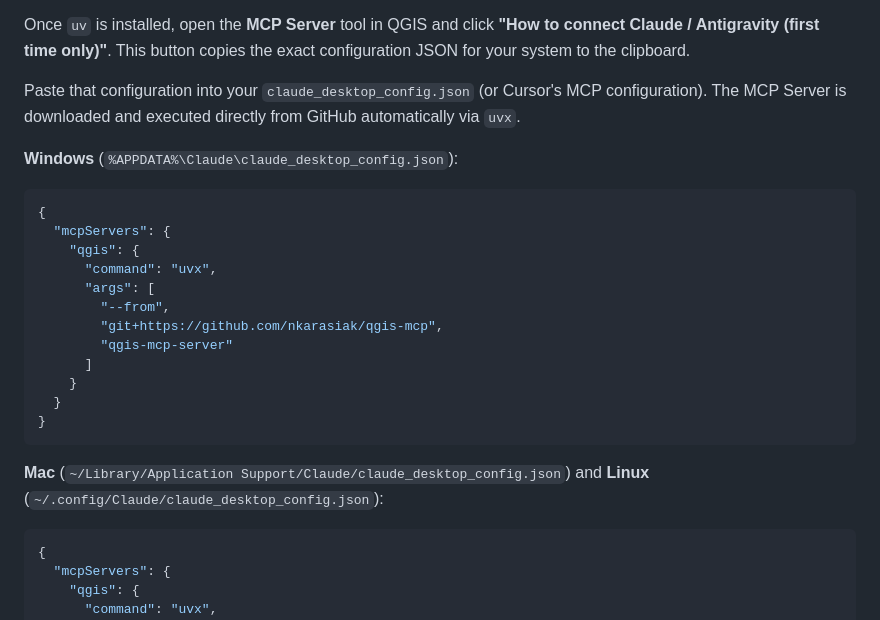
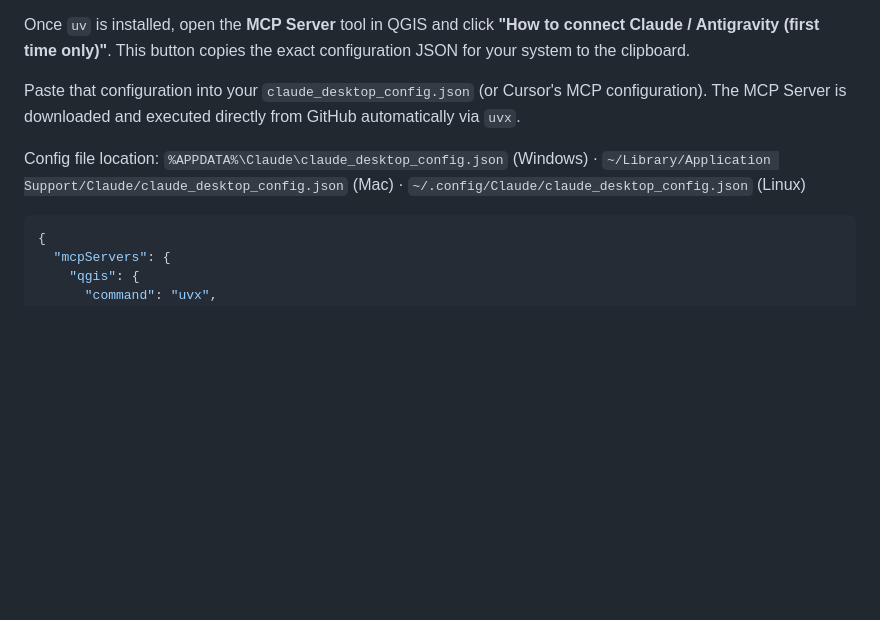
Before and after one commit to franzpc/ArcGeekCalculator, a Markdown page: README.md, the part around the change. Rendered like a GitHub page; blank space fills up the shorter version.

Commit message:
README: consolidate duplicate MCP config JSON into single block
Co-Authored-By: Claude Sonnet 4.6 <noreply@anthropic.com>

````diff
--- a/README.md
+++ b/README.md
@@ -98,23 +98,8 @@ Once `uv` is installed, open the **MCP Server** tool in QGIS and click **"How to
 
 Paste that configuration into your `claude_desktop_config.json` (or Cursor's MCP configuration). The MCP Server is downloaded and executed directly from GitHub automatically via `uvx`.
 
-**Windows** (`%APPDATA%\Claude\claude_desktop_config.json`):
-```json
-{
-  "mcpServers": {
-    "qgis": {
-      "command": "uvx",
-      "args": [
-        "--from",
-        "git+https://github.com/nkarasiak/qgis-mcp",
-        "qgis-mcp-server"
-      ]
-    }
-  }
-}
-```
+Config file location: `%APPDATA%\Claude\claude_desktop_config.json` (Windows) · `~/Library/Application Support/Claude/claude_desktop_config.json` (Mac) · `~/.config/Claude/claude_desktop_config.json` (Linux)
 
-**Mac** (`~/Library/Application Support/Claude/claude_desktop_config.json`) and **Linux** (`~/.config/Claude/claude_desktop_config.json`):
 ```json
 {
   "mcpServers": {
````
